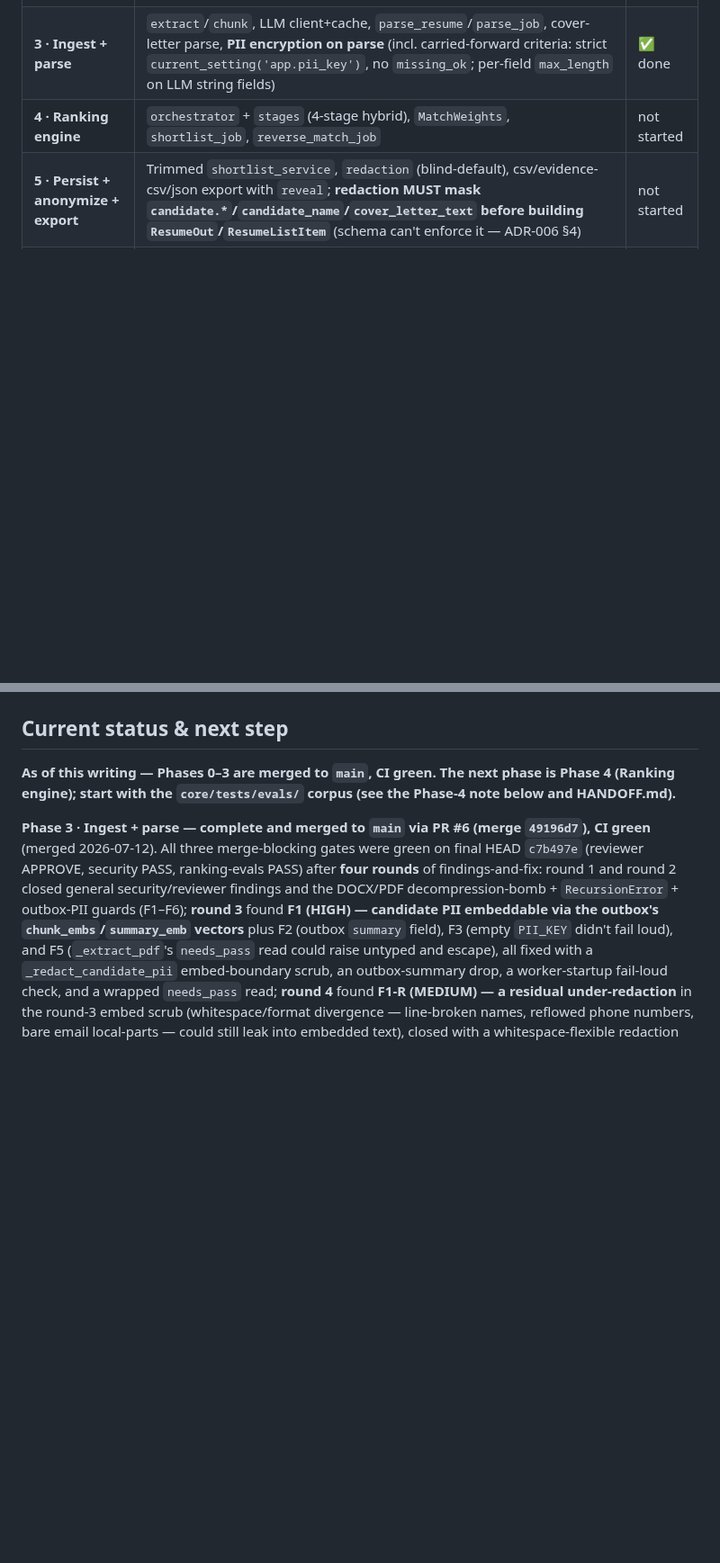
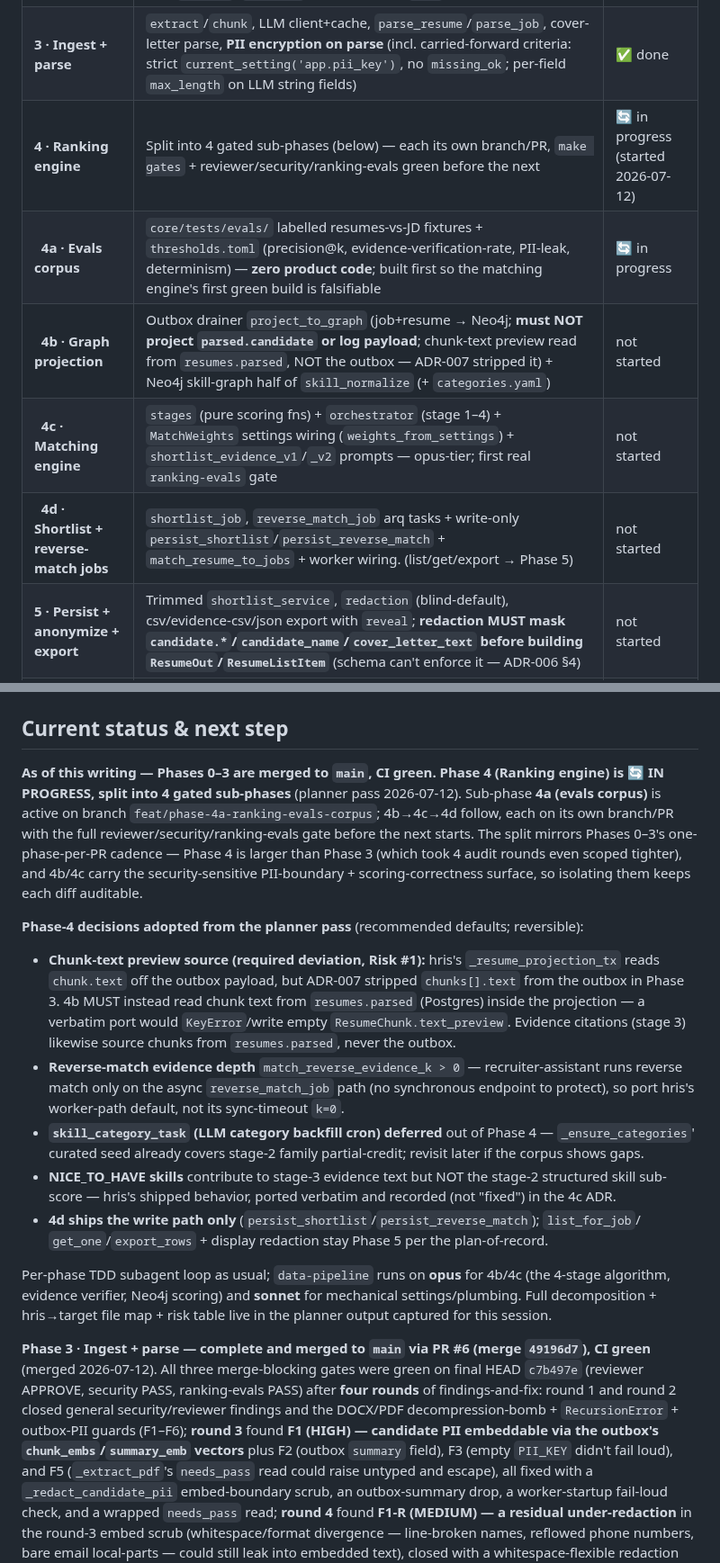
Before and after one commit to humanaxiom/recruiter-assistant, a Markdown page: docs/EXTRACTION_PLAN.md, 2 parts joined by grey strips. Shown at 90% size. Drawn GitHub-style; blank space fills up the shorter version.

Commit message:
docs: start Phase 4 (Ranking engine); adopt 4-sub-phase plan + decisions
Planner decomposed Phase 4 into 4 gated sub-phases (4a evals corpus, 4b graph projection +
skill-graph, 4c 4-stage matching engine, 4d shortlist/reverse-match jobs), each its own branch/PR
with the full reviewer/security/ranking-evals gate — mirroring Phases 0-3's cadence, since Phase 4
is larger than Phase 3 (4 audit rounds even scoped tighter). Records the adopted decisions incl. the
required chunk-text-preview deviation (read from resumes.parsed, not the ADR-007-stripped outbox),
reverse-match evidence_k>0, skill_category_task deferral, NICE_TO_HAVE port-verbatim, and 4d
write-path-only. Sub-phase 4a active on this branch. No code changes.

```diff
--- a/docs/EXTRACTION_PLAN.md
+++ b/docs/EXTRACTION_PLAN.md
@@ -54,7 +54,11 @@ Data access: **raw asyncpg + hand-written jsonb SQL** (port hris's proven querie
 | **1 · Storage** | Filesystem `BlobStore` (put/get/delete/exists/list_keys, path-safe, `0o600`/`0o700`) + app/worker wiring | ✅ done |
 | **2 · Schemas** | Port `resumes`, `matching` (minus review), `jobs` | ✅ done |
 | **3 · Ingest + parse** | `extract`/`chunk`, LLM client+cache, `parse_resume`/`parse_job`, cover-letter parse, **PII encryption on parse** (incl. carried-forward criteria: strict `current_setting('app.pii_key')`, no `missing_ok`; per-field `max_length` on LLM string fields) | ✅ done |
-| **4 · Ranking engine** | `orchestrator` + `stages` (4-stage hybrid), `MatchWeights`, `shortlist_job`, `reverse_match_job` | not started |
+| **4 · Ranking engine** | Split into 4 gated sub-phases (below) — each its own branch/PR, `make gates` + reviewer/security/ranking-evals green before the next | 🔄 in progress (started 2026-07-12) |
+| &nbsp;&nbsp;**4a · Evals corpus** | `core/tests/evals/` labelled resumes-vs-JD fixtures + `thresholds.toml` (precision@k, evidence-verification-rate, PII-leak, determinism) — **zero product code**; built first so the matching engine's first green build is falsifiable | 🔄 in progress |
+| &nbsp;&nbsp;**4b · Graph projection** | Outbox drainer `project_to_graph` (job+resume → Neo4j; **must NOT project `parsed.candidate` or log payload**; chunk-text preview read from `resumes.parsed`, NOT the outbox — ADR-007 stripped it) + Neo4j skill-graph half of `skill_normalize` (+ `categories.yaml`) | not started |
+| &nbsp;&nbsp;**4c · Matching engine** | `stages` (pure scoring fns) + `orchestrator` (stage 1–4) + `MatchWeights` settings wiring (`weights_from_settings`) + `shortlist_evidence_v1`/`_v2` prompts — opus-tier; first real `ranking-evals` gate | not started |
+| &nbsp;&nbsp;**4d · Shortlist + reverse-match jobs** | `shortlist_job`, `reverse_match_job` arq tasks + write-only `persist_shortlist`/`persist_reverse_match` + `match_resume_to_jobs` + worker wiring. (list/get/export → Phase 5) | not started |
 | **5 · Persist + anonymize + export** | Trimmed `shortlist_service`, `redaction` (blind-default), csv/evidence-csv/json export with `reveal`; **redaction MUST mask `candidate.*`/`candidate_name`/`cover_letter_text` before building `ResumeOut`/`ResumeListItem`** (schema can't enforce it — ADR-006 §4) | not started |
 | **6 · API** | Routes: job create/parse, resume upload, shortlist generate/list/get/export, reverse-match; minimal auth. **Set `JobOut.blind_review` explicitly from the row** — the DTO defaults it `False` (fail-open) if a route omits it | not started |
 | **7 · Evals + viewer** | Ranking-quality fixtures (precision@k, evidence-verification rate); minimal Flask viewer | not started |
@@ -72,8 +76,33 @@ Per-phase flow: planner → tester (+ evals fixture) → data-pipeline coder (Re
 
 ## Current status & next step
 
-**As of this writing — Phases 0–3 are merged to `main`, CI green. The next phase is Phase 4 (Ranking
-engine); start with the `core/tests/evals/` corpus (see the Phase-4 note below and HANDOFF.md).**
+**As of this writing — Phases 0–3 are merged to `main`, CI green. Phase 4 (Ranking engine) is 🔄 IN
+PROGRESS, split into 4 gated sub-phases** (planner pass 2026-07-12). Sub-phase **4a (evals corpus)** is
+active on branch `feat/phase-4a-ranking-evals-corpus`; 4b→4c→4d follow, each on its own branch/PR with
+the full reviewer/security/ranking-evals gate before the next starts. The split mirrors Phases 0–3's
+one-phase-per-PR cadence — Phase 4 is larger than Phase 3 (which took 4 audit rounds even scoped
+tighter), and 4b/4c carry the security-sensitive PII-boundary + scoring-correctness surface, so
+isolating them keeps each diff auditable.
+
+**Phase-4 decisions adopted from the planner pass** (recommended defaults; reversible):
+- **Chunk-text preview source (required deviation, Risk #1):** hris's `_resume_projection_tx` reads
+  `chunk.text` off the outbox payload, but ADR-007 stripped `chunks[].text` from the outbox in Phase 3.
+  4b MUST instead read chunk text from `resumes.parsed` (Postgres) inside the projection — a verbatim
+  port would `KeyError`/write empty `ResumeChunk.text_preview`. Evidence citations (stage 3) likewise
+  source chunks from `resumes.parsed`, never the outbox.
+- **Reverse-match evidence depth** `match_reverse_evidence_k > 0` — recruiter-assistant runs reverse
+  match only on the async `reverse_match_job` path (no synchronous endpoint to protect), so port hris's
+  worker-path default, not its sync-timeout `k=0`.
+- **`skill_category_task` (LLM category backfill cron) deferred** out of Phase 4 — `_ensure_categories`'
+  curated seed already covers stage-2 family partial-credit; revisit later if the corpus shows gaps.
+- **NICE_TO_HAVE skills** contribute to stage-3 evidence text but NOT the stage-2 structured skill
+  sub-score — hris's shipped behavior, ported verbatim and recorded (not "fixed") in the 4c ADR.
+- **4d ships the write path only** (`persist_shortlist`/`persist_reverse_match`); `list_for_job`/
+  `get_one`/`export_rows` + display redaction stay Phase 5 per the plan-of-record.
+
+Per-phase TDD subagent loop as usual; `data-pipeline` runs on **opus** for 4b/4c (the 4-stage algorithm,
+evidence verifier, Neo4j scoring) and **sonnet** for mechanical settings/plumbing. Full decomposition +
+hris→target file map + risk table live in the planner output captured for this session.
 
 **Phase 3 · Ingest + parse — complete and merged to `main` via PR #6 (merge `49196d7`), CI green**
 (merged 2026-07-12). All three merge-blocking gates were green on final HEAD `c7b497e`
```
